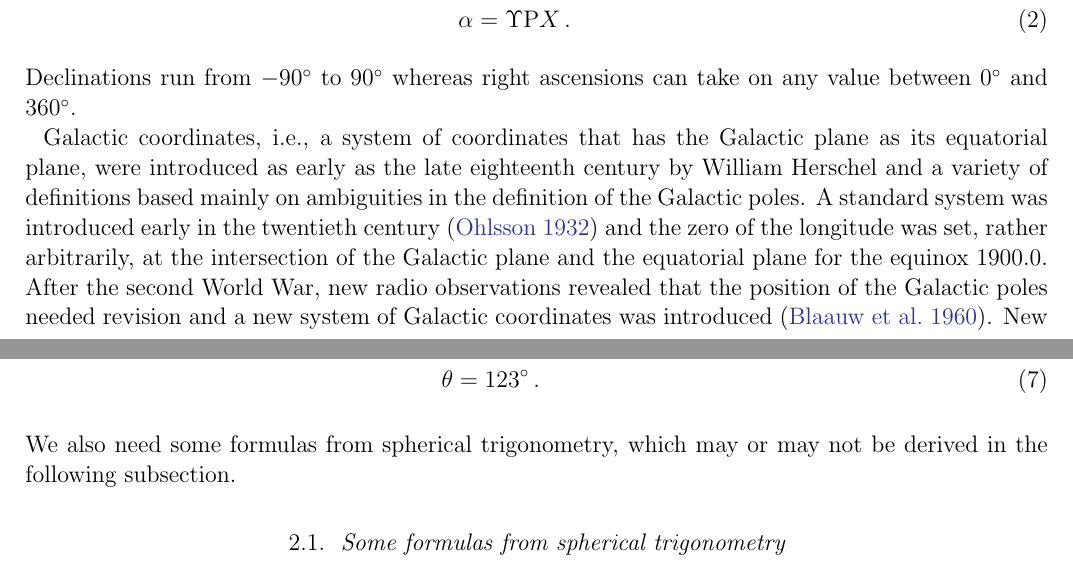
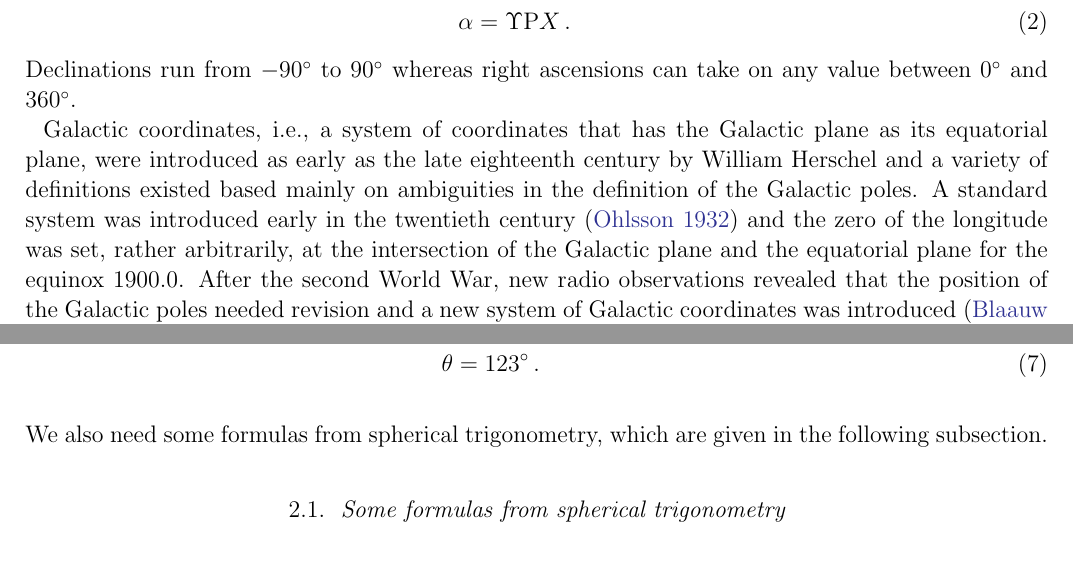
Before and after one commit to jobovy/stellarkinematics, a LaTeX paper (ms.tex, which reads stellarkinematics.tex): two parts of pages 1 and 2 of 12, joined at a grey line, cut so that both start at the same text. Compiled offline with pdfLaTeX; an older LaTeX class or package is replaced by its successor.

Commit message:
stellarkinematics: tweak

```diff
--- a/stellarkinematics.tex
+++ b/stellarkinematics.tex
@@ -42,8 +42,8 @@ ascensions can take on any value between $0\degree$ and $360\degree$.
 Galactic coordinates, \ie, a system of coordinates that has the
 Galactic plane as its equatorial plane, were introduced as early as
 the late eighteenth century by William Herschel and a variety of
-definitions based mainly on ambiguities in the definition of the
-Galactic poles. A standard system was introduced early in the
+definitions existed based mainly on ambiguities in the definition of
+the Galactic poles. A standard system was introduced early in the
 twentieth century \citep{Ohlsson32a} and the zero of the longitude was
 set, rather arbitrarily, at the intersection of the Galactic plane and
 the equatorial plane for the equinox 1900.0. After the second World
@@ -85,8 +85,8 @@ pole. These quantities were defined for the epoch 1950.0 as follows:
 \decngp &= 27\degree.4\, ,\\
 \theta &= 123\degree\, .
 \end{align}
-We also need some formulas from spherical trigonometry, which may or
-may not be derived in the following subsection.
+We also need some formulas from spherical trigonometry, which are
+given in the following subsection.
 
 \subsection{Some formulas from spherical trigonometry}
 
```
